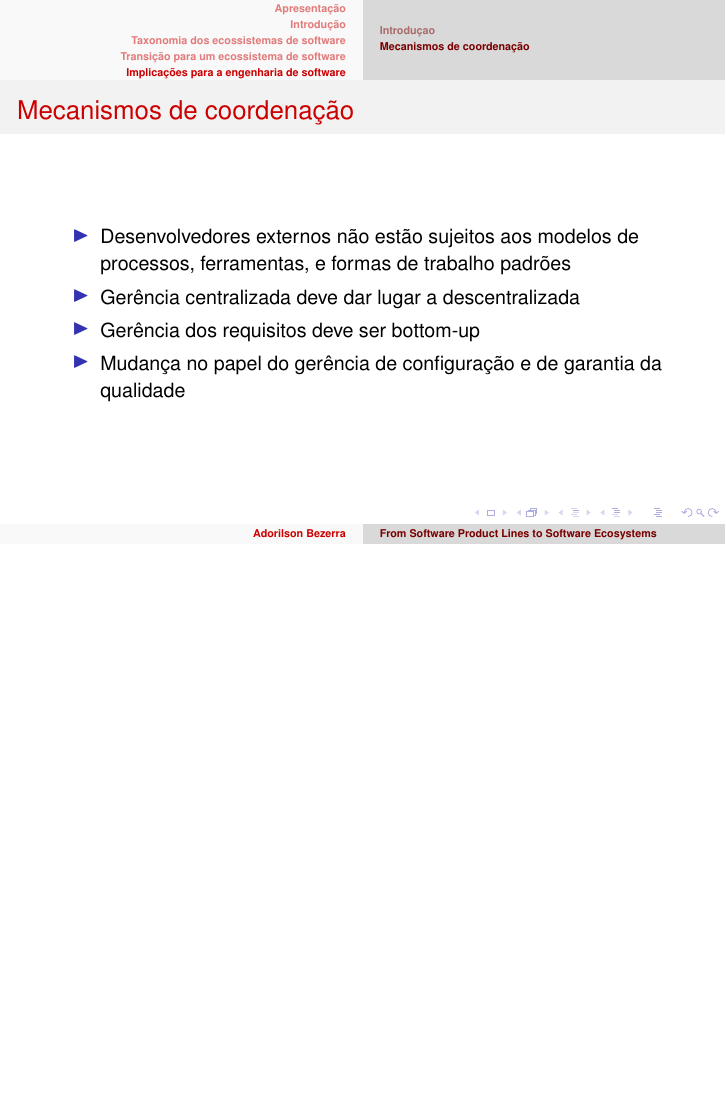
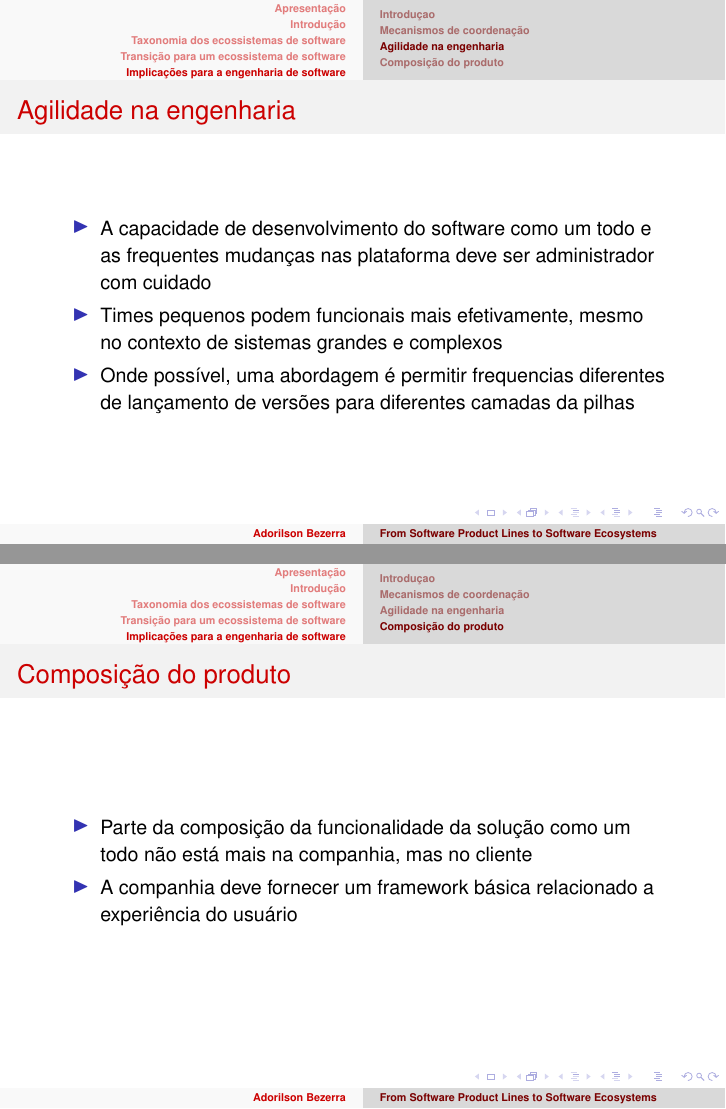
Before and after one commit to adorilson/lps-stuff, LaTeX slides (FromSLPtoSwEcosystems/apresentacao.tex): page 27 of 27 before the commit and pages 28 and 29 of 29 after it, the two joined at a grey line, the shorter picture padded with empty space. Compiled offline with pdfLaTeX; the source files are stored in an older character set and shown here as Unicode.

Commit message:
finalizado secao 4 - implicações para a engenharia

```diff
--- a/FromSLPtoSwEcosystems/apresentacao.tex
+++ b/FromSLPtoSwEcosystems/apresentacao.tex
@@ -367,8 +367,8 @@
         \frametitle{Implicações para a engenharia de software}
         \begin{itemize}
             \item Mecanismos de coordenação
-            \item
-            \item
+            \item Agilidade na engenharia
+            \item Composição do produto
         \end{itemize}
     }
     \subsection{Mecanismos de coordenação}
@@ -384,5 +384,30 @@
             da qualidade
         \end{itemize}
     }
+    \subsection{Agilidade na engenharia}
+    \frame
+    {
+        \frametitle{Agilidade na engenharia}
+        \begin{itemize}
+            \item A capacidade de desenvolvimento do software como um todo e as
+            frequentes mudanças nas plataforma deve ser administrador com cuidado
+            \item Times pequenos podem funcionais mais efetivamente, mesmo no contexto
+            de sistemas grandes e complexos
+            \item Onde possível, uma abordagem é permitir frequencias diferentes
+            de lançamento de versões para diferentes  camadas da pilhas
+        \end{itemize}
+    }
+    \subsection{Composição do produto}
+    \frame
+    {
+        \frametitle{Composição do produto}
+        \begin{itemize}
+            \item Parte da composição da funcionalidade da solução como um todo
+            não está mais na companhia, mas no cliente
+            \item A companhia deve fornecer um framework básica relacionado a
+            experiência do usuário
+        \end{itemize}
+    }
+
 \section{Discussão}
 \end{document}
```
